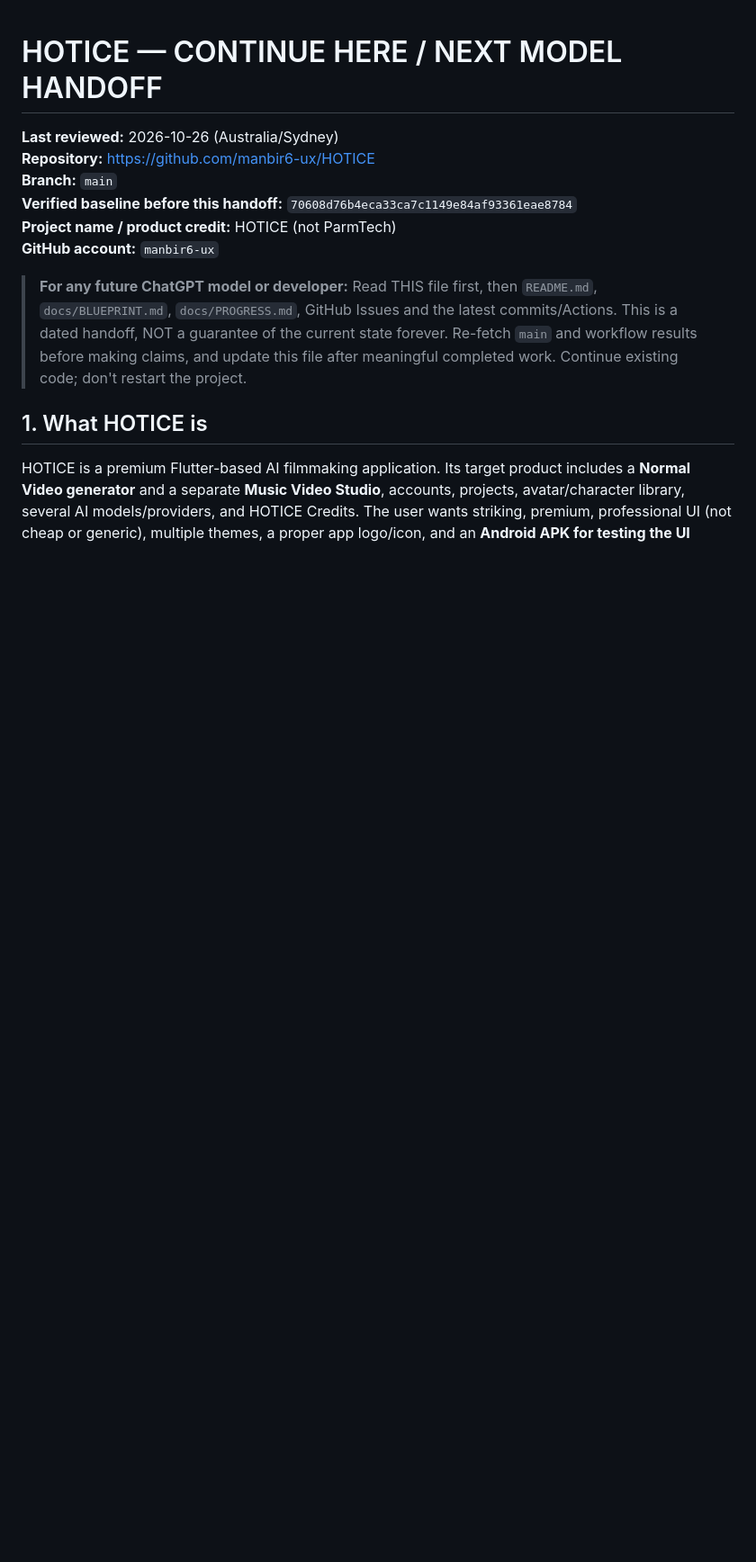
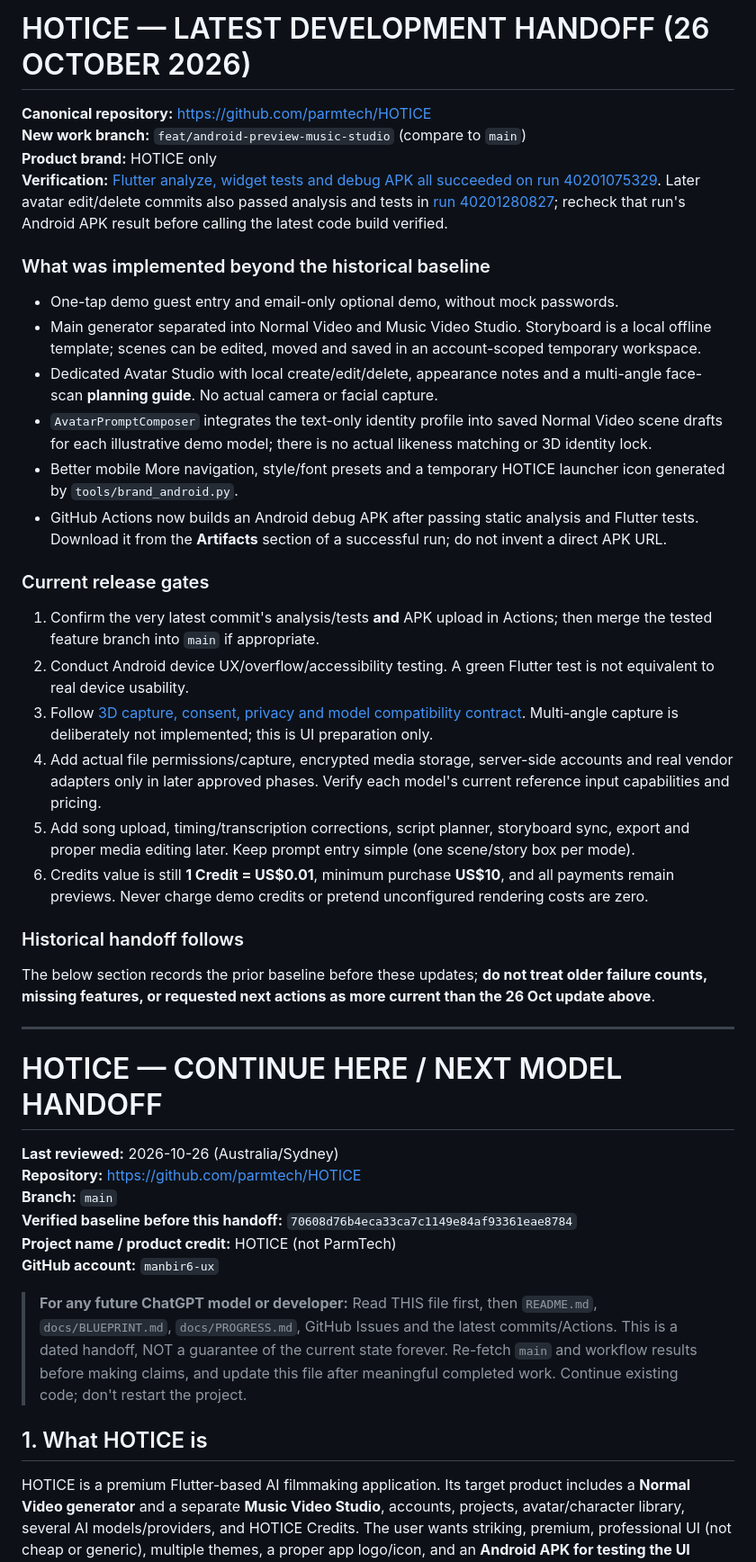
Before and after one commit to manbir6-ux/HOTICE, a Markdown page: docs/CONTINUE_HERE.md, the part around one of its changes. Shown at 90% size. Drawn GitHub-style; blank space fills up the shorter version.

Commit message:
docs: preserve full HOTICE continuation state and verified Android preview milestone

```diff
--- a/docs/CONTINUE_HERE.md
+++ b/docs/CONTINUE_HERE.md
@@ -1,6 +1,34 @@
+# HOTICE — LATEST DEVELOPMENT HANDOFF (26 OCTOBER 2026)
+
+**Canonical repository:** https://github.com/parmtech/HOTICE
+**New work branch:** `feat/android-preview-music-studio` (compare to `main`)
+**Product brand:** HOTICE only
+**Verification:** [Flutter analyze, widget tests and debug APK all succeeded on run 40201075329](https://github.com/parmtech/HOTICE/actions/runs/40201075329). Later avatar edit/delete commits also passed analysis and tests in [run 40201280827](https://github.com/parmtech/HOTICE/actions/runs/40201280827); recheck that run's Android APK result before calling the latest code build verified.
+
+### What was implemented beyond the historical baseline
+- One-tap demo guest entry and email-only optional demo, without mock passwords.
+- Main generator separated into Normal Video and Music Video Studio. Storyboard is a local offline template; scenes can be edited, moved and saved in an account-scoped temporary workspace.
+- Dedicated Avatar Studio with local create/edit/delete, appearance notes and a multi-angle face-scan **planning guide**. No actual camera or facial capture.
+- `AvatarPromptComposer` integrates the text-only identity profile into saved Normal Video scene drafts for each illustrative demo model; there is no actual likeness matching or 3D identity lock.
+- Better mobile More navigation, style/font presets and a temporary HOTICE launcher icon generated by `tools/brand_android.py`.
+- GitHub Actions now builds an Android debug APK after passing static analysis and Flutter tests. Download it from the **Artifacts** section of a successful run; do not invent a direct APK URL.
+
+### Current release gates
+1. Confirm the very latest commit's analysis/tests **and** APK upload in Actions; then merge the tested feature branch into `main` if appropriate.
+2. Conduct Android device UX/overflow/accessibility testing. A green Flutter test is not equivalent to real device usability.
+3. Follow [3D capture, consent, privacy and model compatibility contract](AVATAR_IDENTITY_AND_SCAN.md). Multi-angle capture is deliberately not implemented; this is UI preparation only.
+4. Add actual file permissions/capture, encrypted media storage, server-side accounts and real vendor adapters only in later approved phases. Verify each model's current reference input capabilities and pricing.
+5. Add song upload, timing/transcription corrections, script planner, storyboard sync, export and proper media editing later. Keep prompt entry simple (one scene/story box per mode).
+6. Credits value is still **1 Credit = US$0.01**, minimum purchase **US$10**, and all payments remain previews. Never charge demo credits or pretend unconfigured rendering costs are zero.
+
+### Historical handoff follows
+The below section records the prior baseline before these updates; **do not treat older failure counts, missing features, or requested next actions as more current than the 26 Oct update above**.
+
+---
+
 # HOTICE — CONTINUE HERE / NEXT MODEL HANDOFF
 **Last reviewed:** 2026-10-26 (Australia/Sydney)
-**Repository:** https://github.com/manbir6-ux/HOTICE
+**Repository:** https://github.com/parmtech/HOTICE
 **Branch:** `main`
 **Verified baseline before this handoff:** `70608d76b4eca33ca7c1149e84af93361eae8784`
 **Project name / product credit:** HOTICE (not ParmTech)
```
Also changed, not shown: other parts of docs/CONTINUE_HERE.md (+8 -8 lines).
